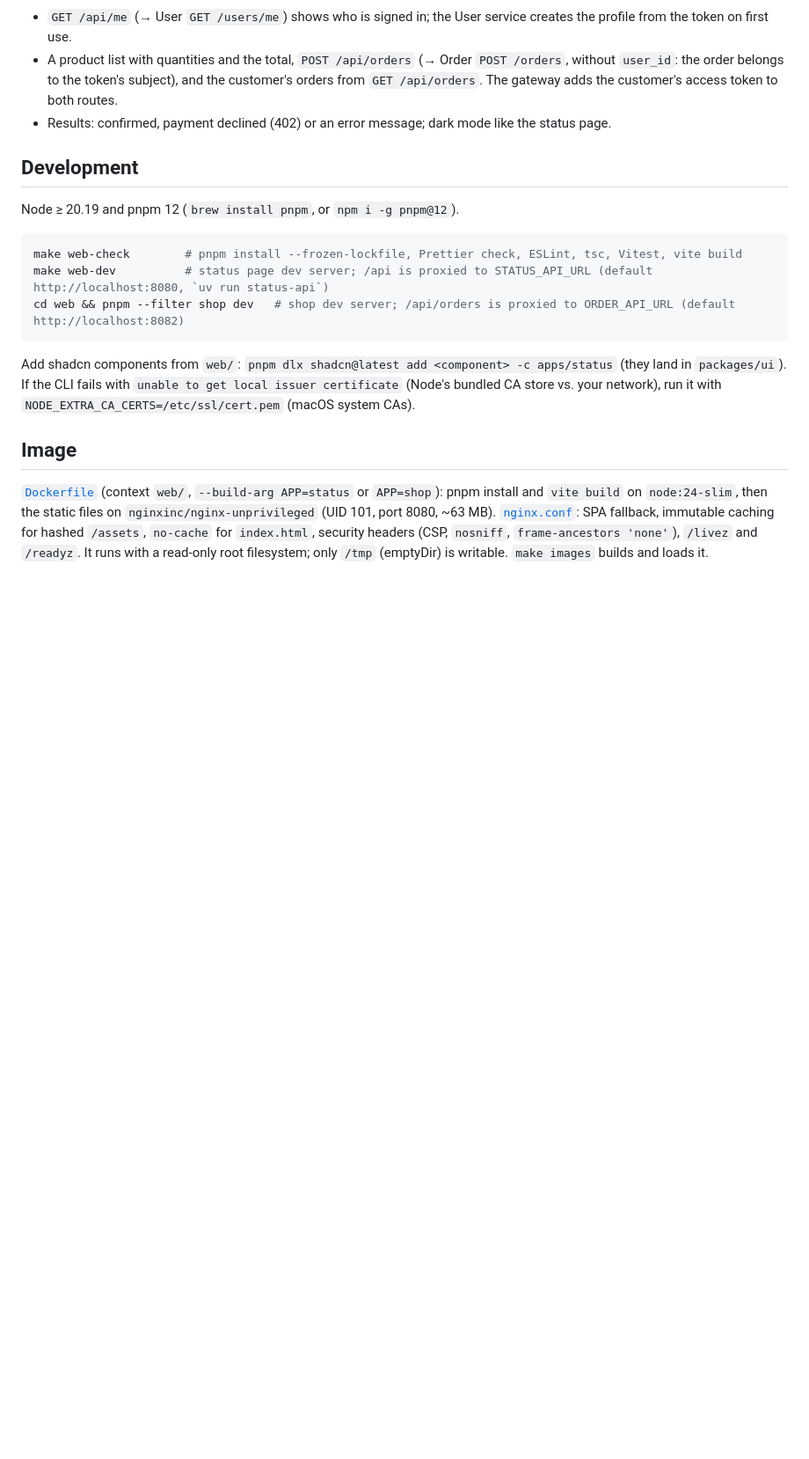
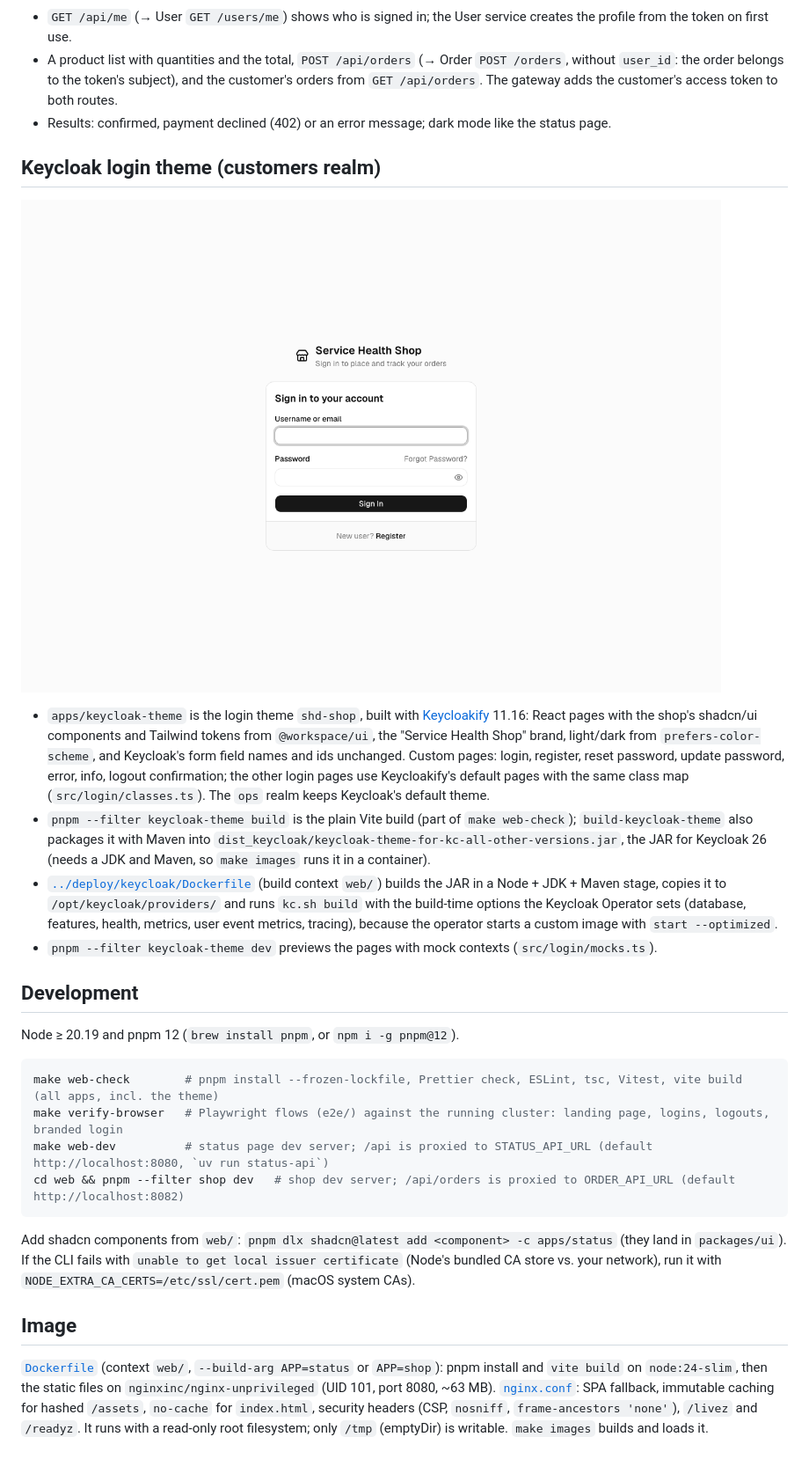
Before and after one commit to shaikadil95/service-health-dashboard, a Markdown page: web/README.md, the part around the change. Shown at 88% size. GitHub-like rendering; pictures changed too: docs/screenshots/customer-login.png (added); blank space fills up the shorter version.

Commit message:
docs: Phase 6b screenshots and the login theme in web/README
Landing page, status page without a session, Keycloak ops login (default theme),
branded customer login and registration, landing page after logout; from
make verify-browser.

Co-authored-by: Copilot App <223556219+Copilot@users.noreply.github.com>

````diff
--- a/web/README.md
+++ b/web/README.md
@@ -52,12 +52,30 @@ diagram is [`../docs/diagrams/overview.svg`](../docs/diagrams/overview.svg), cop
   token's subject), and the customer's orders from `GET /api/orders`. The gateway adds the customer's access token to both routes.
 - Results: confirmed, payment declined (402) or an error message; dark mode like the status page.
 
+## Keycloak login theme (customers realm)
+
+![Branded login page](../docs/screenshots/customer-login.png)
+
+- `apps/keycloak-theme` is the login theme `shd-shop`, built with [Keycloakify](https://docs.keycloakify.dev) 11.16: React pages with the
+  shop's shadcn/ui components and Tailwind tokens from `@workspace/ui`, the "Service Health Shop" brand, light/dark from
+  `prefers-color-scheme`, and Keycloak's form field names and ids unchanged. Custom pages: login, register, reset password, update
+  password, error, info, logout confirmation; the other login pages use Keycloakify's default pages with the same class map
+  (`src/login/classes.ts`). The `ops` realm keeps Keycloak's default theme.
+- `pnpm --filter keycloak-theme build` is the plain Vite build (part of `make web-check`); `build-keycloak-theme` also packages it
+  with Maven into `dist_keycloak/keycloak-theme-for-kc-all-other-versions.jar`, the JAR for Keycloak 26 (needs a JDK and Maven, so
+  `make images` runs it in a container).
+- [`../deploy/keycloak/Dockerfile`](../deploy/keycloak/Dockerfile) (build context `web/`) builds the JAR in a Node + JDK + Maven stage,
+  copies it to `/opt/keycloak/providers/` and runs `kc.sh build` with the build-time options the Keycloak Operator sets (database,
+  features, health, metrics, user event metrics, tracing), because the operator starts a custom image with `start --optimized`.
+- `pnpm --filter keycloak-theme dev` previews the pages with mock contexts (`src/login/mocks.ts`).
+
 ## Development
 
 Node ≥ 20.19 and pnpm 12 (`brew install pnpm`, or `npm i -g pnpm@12`).
 
 ```bash
-make web-check        # pnpm install --frozen-lockfile, Prettier check, ESLint, tsc, Vitest, vite build
+make web-check        # pnpm install --frozen-lockfile, Prettier check, ESLint, tsc, Vitest, vite build (all apps, incl. the theme)
+make verify-browser   # Playwright flows (e2e/) against the running cluster: landing page, logins, logouts, branded login
 make web-dev          # status page dev server; /api is proxied to STATUS_API_URL (default http://localhost:8080, `uv run status-api`)
 cd web && pnpm --filter shop dev   # shop dev server; /api/orders is proxied to ORDER_API_URL (default http://localhost:8082)
 ```
````
Also changed, not shown: docs/screenshots/customer-register.png (added), docs/screenshots/home.png (added), docs/screenshots/keycloak-login-ops.png (added), docs/screenshots/post-logout-home.png (added), docs/screenshots/status-signed-out.png (added).
